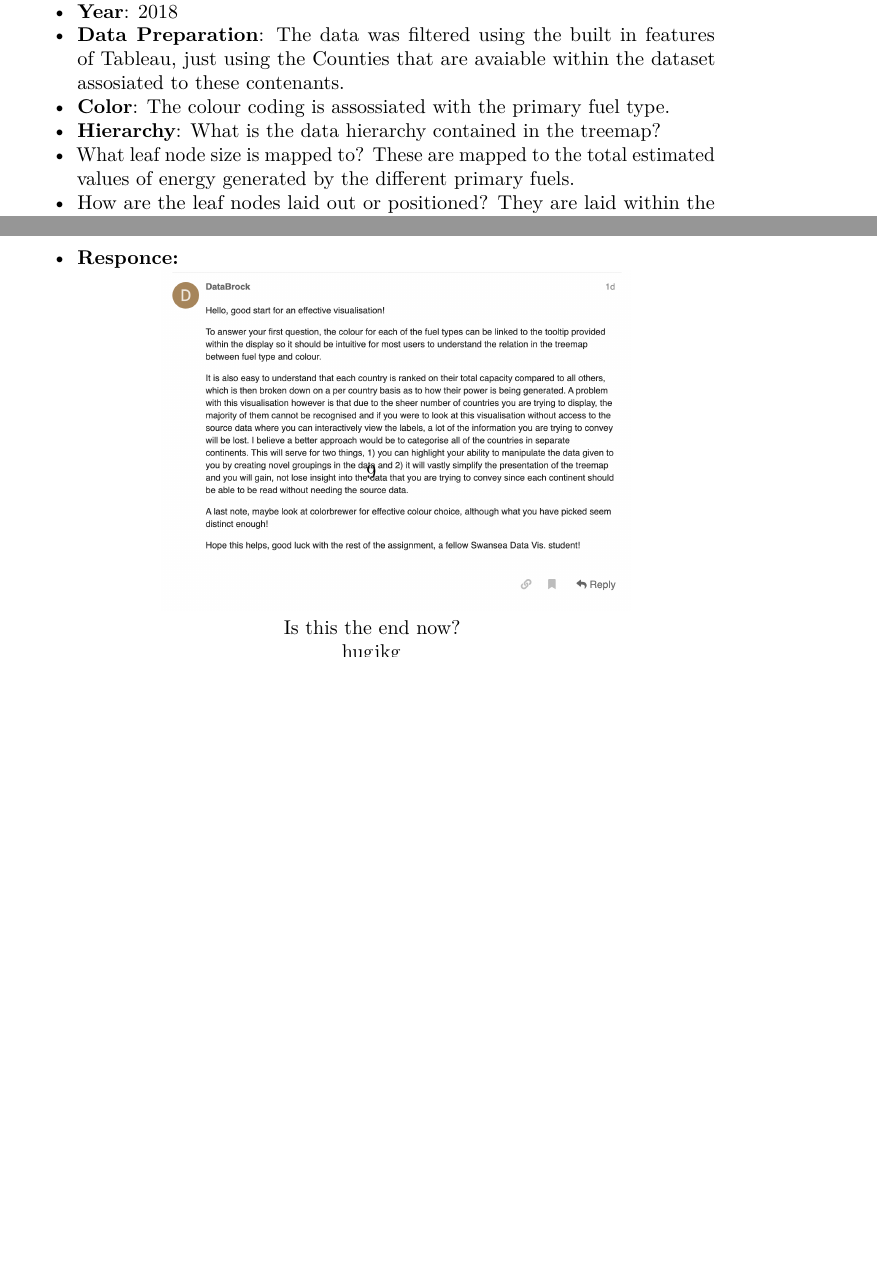
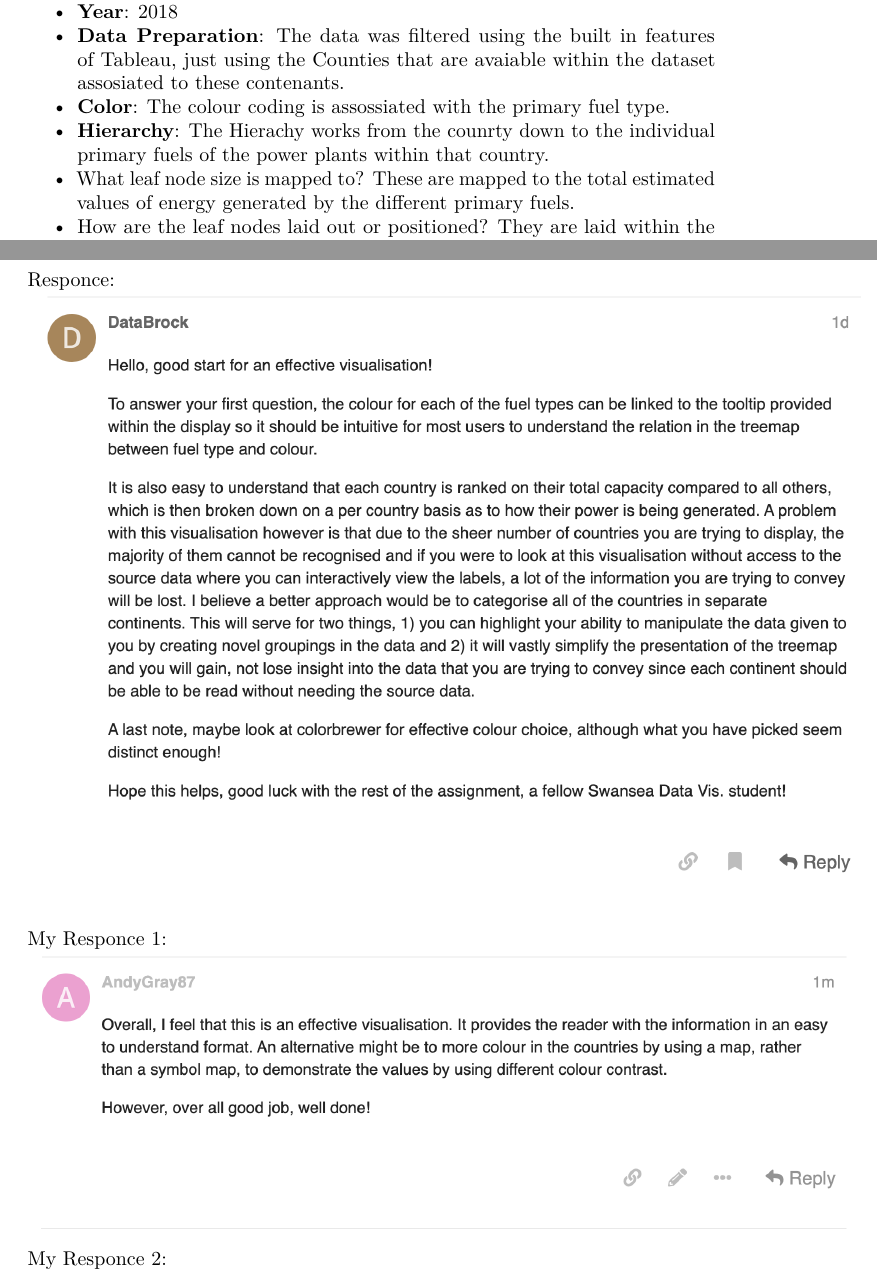
Before and after one commit to codingWithAndy/CSCM37-Data_Visualisation, a LaTeX document (Assignement 1/csc337_coursework1-master/submission.tex, which reads Assignement 1/csc337_coursework1-master/part2/treemap1.tex, Assignement 1/csc337_coursework1-master/part3/p3.tex): two parts of pages 7 and 9 of 9 before the commit and two parts of pages 7 and 9 of 10 after it, joined at a grey line, cut so that both start at the same text, the shorter picture padded with empty space. Compiled offline with pdfLaTeX.

Commit message:
Report nearing end.

```diff
--- a/Assignement 1/csc337_coursework1-master/part2/treemap1.tex
+++ b/Assignement 1/csc337_coursework1-master/part2/treemap1.tex
@@ -22,8 +17,7 @@
 		\item
 		  \textbf{Color}: The colour coding is assossiated with the primary fuel type.
 		\item
-  \textbf{Hierarchy}: What is the data hierarchy contained in the
-  treemap?
+		  \textbf{Hierarchy}: The Hierachy works from the counrty down to the individual primary fuels of the power plants within that country.
 		\item
 		  What leaf node size is mapped to? These are mapped to the total estimated values of energy generated by the different primary fuels.
 		\item
--- a/Assignement 1/csc337_coursework1-master/part3/p3.tex
+++ b/Assignement 1/csc337_coursework1-master/part3/p3.tex
@@ -2,0 +8,11 @@
+\end{flushleft}
+\begin{flushleft}
+	Responce: \\
+	\centering \includegraphics[width=15cm]{answer}
+\end{flushleft}
+\begin{flushleft}
+	My Responce 1: \\
+	\centering	\includegraphics[width=15cm]{Myresponce2}
+\end{flushleft}
+\begin{flushleft}
+	My Responce 2: \\
@@ -18,22 +46,18 @@
-\clearpage
-\begin{itemize}
-	\newpage
-	\tightlist
-	\item
-	\textbf{Responce:}\\ \centering \includegraphics[height=6cm]{answer}
-\end{itemize}
+%\end{itemize}
+%\clearpage
+%\subsubsection{Answer}
+%\label{Answer}
+%\newpage
 %\begin{itemize}
+%	\newpage
 %	\tightlist
-%	\item
-%	\textbf{My advice:}\\ \includegraphics[width=15cm]{answer}
+
 %\end{itemize}
+%\subsubsection{My Responce}
+%\label{MyResponce}
+%	\begin{itemize}
+%		\tightlist
 
-Is this the end now?
+%	\end{itemize}
 
-
-hugjkg
-
-
-jkjgkj
-
-\end{figure}
+%\end{figure}
--- a/Assignement 1/csc337_coursework1-master/submission.tex
+++ b/Assignement 1/csc337_coursework1-master/submission.tex
@@ -8,6 +8,7 @@
 \usepackage{amssymb,amsmath}
 \usepackage{ifxetex,ifluatex}
 \usepackage{graphicx}
+\usepackage{float}
 \ifnum 0\ifxetex 1\fi\ifluatex 1\fi=0 % if pdftex
   \usepackage[T1]{fontenc}
   \usepackage[utf8]{inputenc}
```
Also changed, not shown: Assignement 1/csc337_coursework1-master/Myresponce1.png (added), Assignement 1/csc337_coursework1-master/Myresponce2.png (added), Assignement 1/csc337_coursework1-master/part2/treemap1.tex (5 more changed lines), Assignement 1/csc337_coursework1-master/part3/p3.tex (43 more changed lines), 7 other files. Lines whose indentation alone changed are shown as unchanged.
